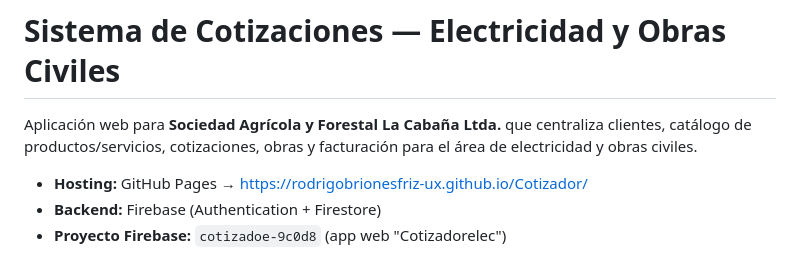
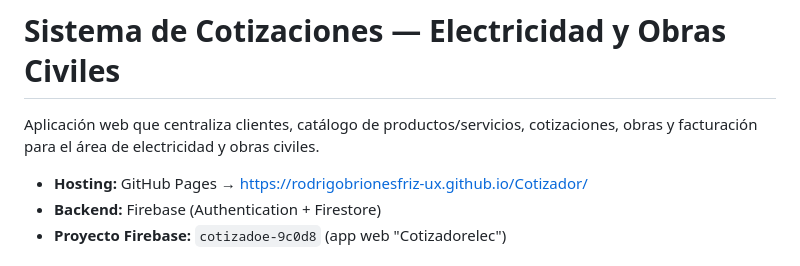
Before and after one commit to rodrigobrionesfriz-ux/Cotizador, a Markdown page: README.md, the part around the change. GitHub-like rendering.

```diff
--- a/README.md
+++ b/README.md
@@ -1,6 +1,6 @@
 # Sistema de Cotizaciones — Electricidad y Obras Civiles
 
-Aplicación web para **Sociedad Agrícola y Forestal La Cabaña Ltda.** que centraliza clientes, catálogo de productos/servicios, cotizaciones, obras y facturación para el área de electricidad y obras civiles.
+Aplicación web que centraliza clientes, catálogo de productos/servicios, cotizaciones, obras y facturación para el área de electricidad y obras civiles.
 
 - **Hosting:** GitHub Pages → https://rodrigobrionesfriz-ux.github.io/Cotizador/
 - **Backend:** Firebase (Authentication + Firestore)
```
